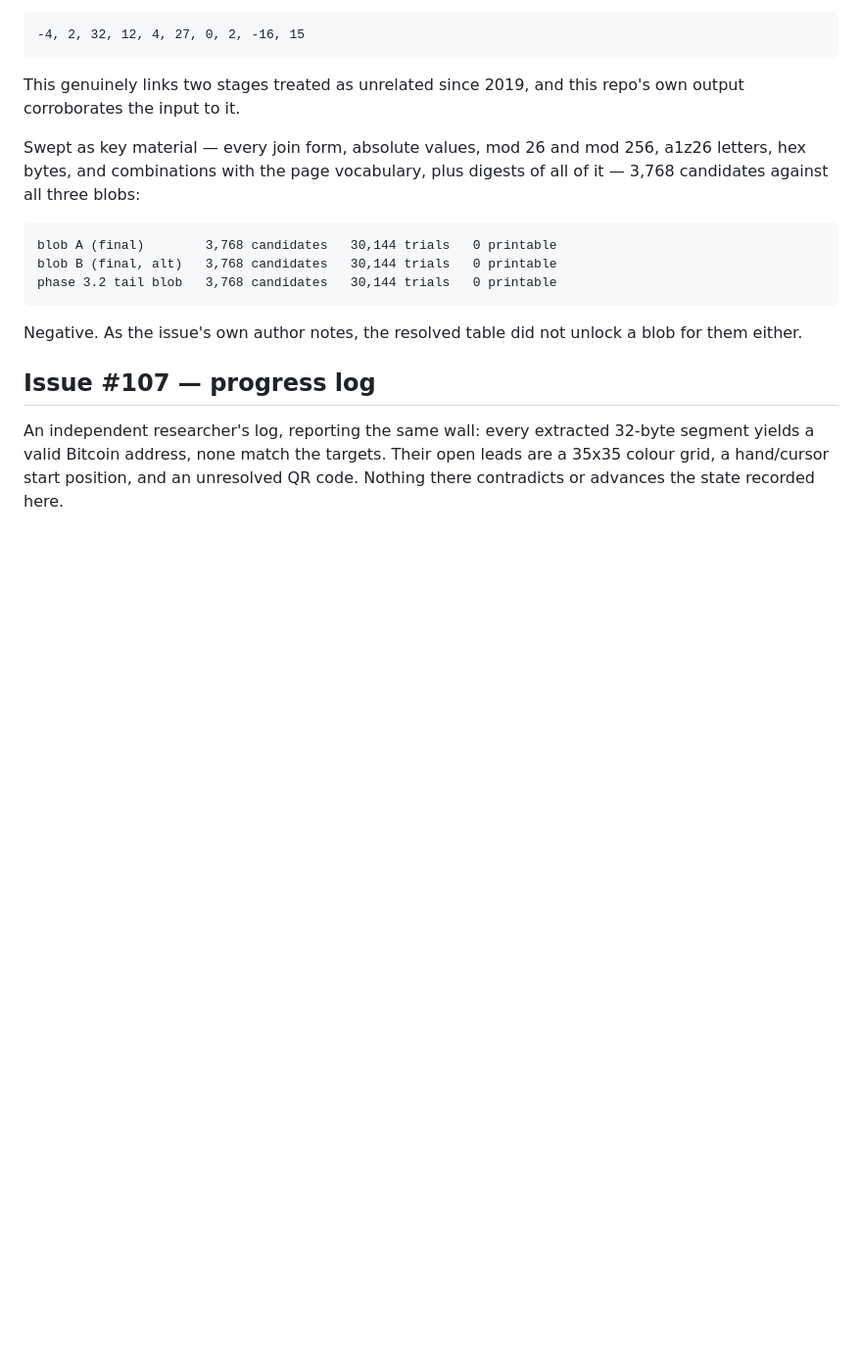
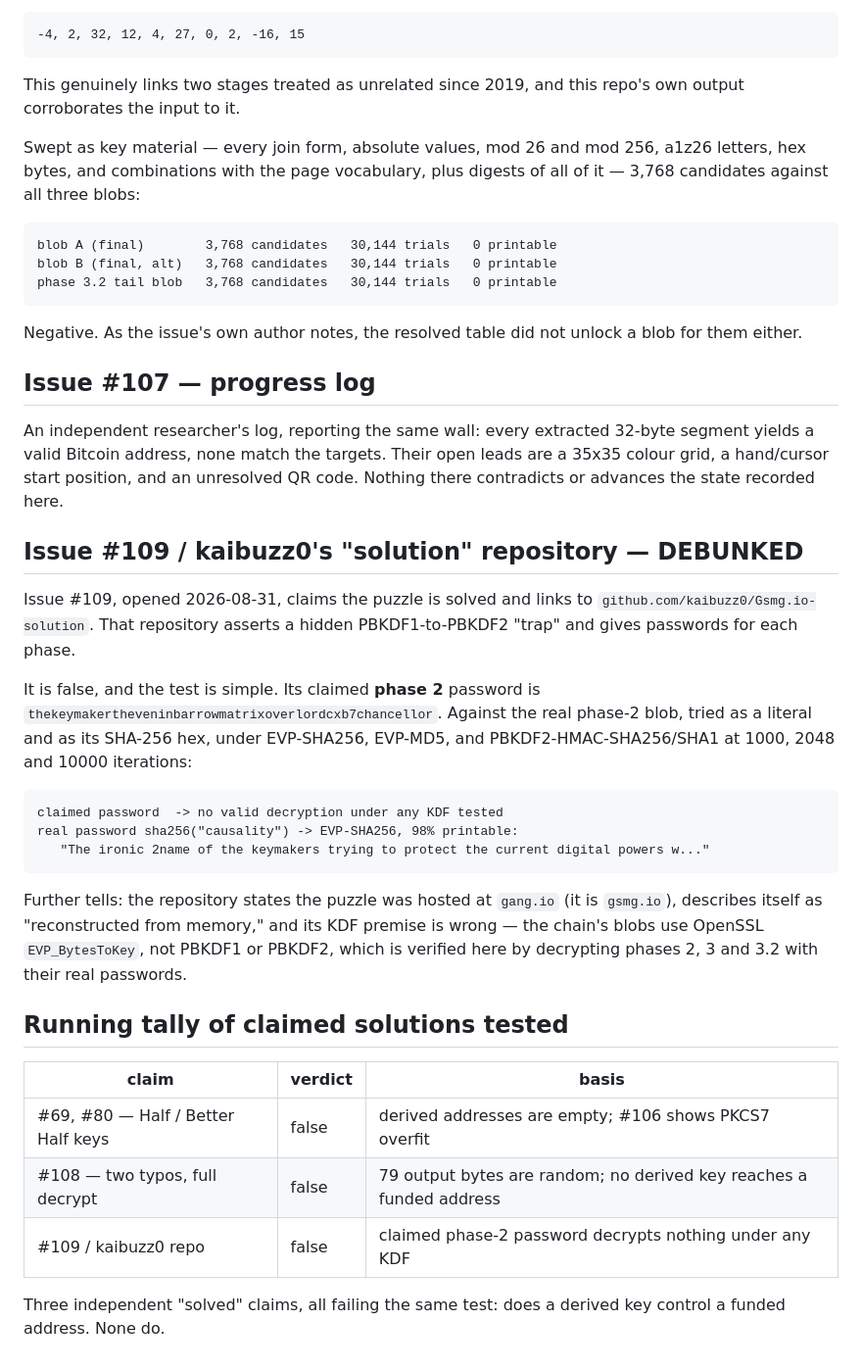
Before and after one commit to Vinny010/Furtumatic-V2, a Markdown page: gsmg/results/step11-github-issues.md, the part around the change. Shown at 98% size. GitHub-like rendering; blank space fills up the shorter version.

Commit message:
Debunk issue #109 and the kaibuzz0 solution repository
Issue #109, opened today, claims the puzzle is solved and links to
github.com/kaibuzz0/Gsmg.io-solution, which asserts a hidden PBKDF1-to-PBKDF2
trap and supplies per-phase passwords.

Tested and false. Its claimed phase-2 password produces no valid decryption
against the real phase-2 blob as a literal or as its SHA-256 hex, under
EVP-SHA256, EVP-MD5, or PBKDF2-HMAC-SHA256/SHA1 at 1000, 2048 and 10000
iterations. The real password, sha256 of causality, decrypts cleanly at 98%
printable to the known plaintext. The repository also names the wrong host
(gang.io), describes itself as reconstructed from memory, and its KDF premise
is wrong since the chain uses OpenSSL EVP_BytesToKey throughout.

Records the tally: three independent claimed solutions now tested, all failing
the same question - does a derived key control a funded address.

Co-Authored-By: Claude Opus 5 <noreply@anthropic.com>
Claude-Session: https://claude.ai/code/session_016D9WQ61j8Setho63H832HM

````diff
--- a/gsmg/results/step11-github-issues.md
+++ b/gsmg/results/step11-github-issues.md
@@ -128,3 +128,36 @@ An independent researcher's log, reporting the same wall: every extracted 32-byt
 segment yields a valid Bitcoin address, none match the targets. Their open leads
 are a 35x35 colour grid, a hand/cursor start position, and an unresolved QR code.
 Nothing there contradicts or advances the state recorded here.
+
+## Issue #109 / kaibuzz0's "solution" repository — DEBUNKED
+
+Issue #109, opened 2026-08-31, claims the puzzle is solved and links to
+`github.com/kaibuzz0/Gsmg.io-solution`. That repository asserts a hidden
+PBKDF1-to-PBKDF2 "trap" and gives passwords for each phase.
+
+It is false, and the test is simple. Its claimed **phase 2** password is
+`thekeymakertheveninbarrowmatrixoverlordcxb7chancellor`. Against the real phase-2
+blob, tried as a literal and as its SHA-256 hex, under EVP-SHA256, EVP-MD5, and
+PBKDF2-HMAC-SHA256/SHA1 at 1000, 2048 and 10000 iterations:
+
+```
+claimed password  -> no valid decryption under any KDF tested
+real password sha256("causality") -> EVP-SHA256, 98% printable:
+   "The ironic 2name of the keymakers trying to protect the current digital powers w..."
+```
+
+Further tells: the repository states the puzzle was hosted at `gang.io` (it is
+`gsmg.io`), describes itself as "reconstructed from memory," and its KDF premise is
+wrong — the chain's blobs use OpenSSL `EVP_BytesToKey`, not PBKDF1 or PBKDF2, which
+is verified here by decrypting phases 2, 3 and 3.2 with their real passwords.
+
+## Running tally of claimed solutions tested
+
+| claim | verdict | basis |
+|---|---|---|
+| #69, #80 — Half / Better Half keys | false | derived addresses are empty; #106 shows PKCS7 overfit |
+| #108 — two typos, full decrypt | false | 79 output bytes are random; no derived key reaches a funded address |
+| #109 / kaibuzz0 repo | false | claimed phase-2 password decrypts nothing under any KDF |
+
+Three independent "solved" claims, all failing the same test: does a derived key
+control a funded address. None do.
````
